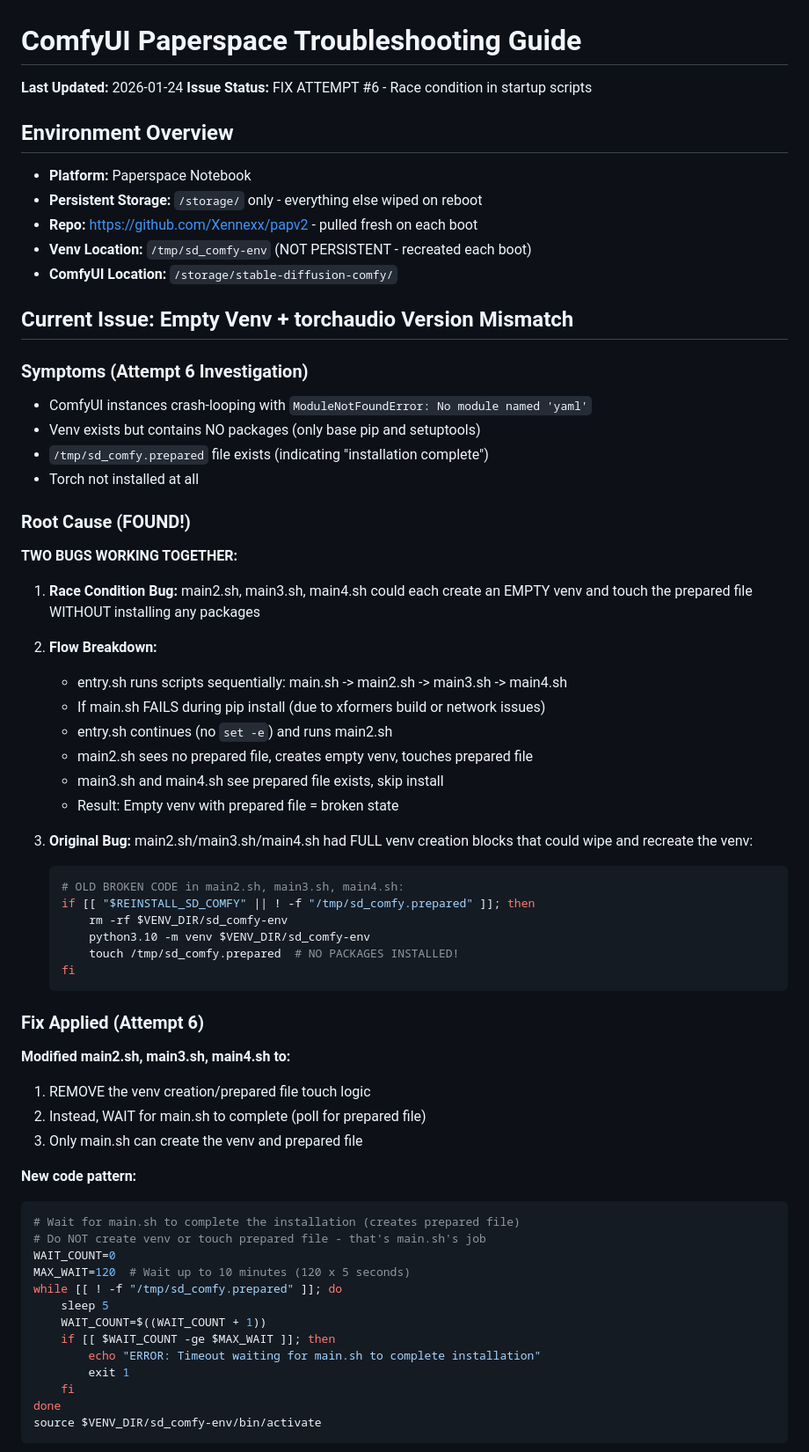
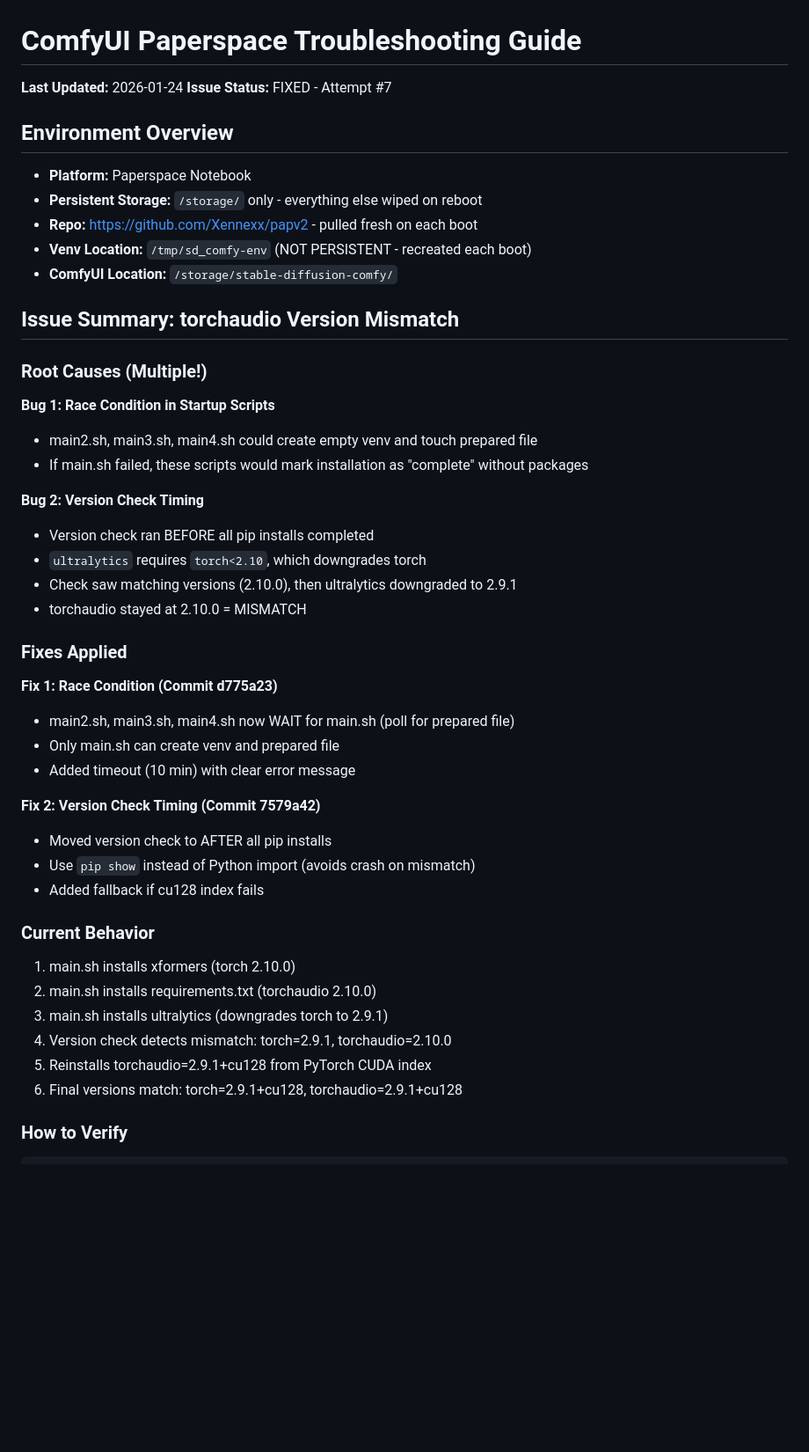
Before and after one commit to Xennexx/papv2, a Markdown page: .claude/TROUBLESHOOTING.md, the part around one of its changes. Shown at 88% size. Drawn GitHub-style; blank space fills up the shorter version.

````diff
--- a/.claude/TROUBLESHOOTING.md
+++ b/.claude/TROUBLESHOOTING.md
@@ -1,7 +1,7 @@
 # ComfyUI Paperspace Troubleshooting Guide
 
 **Last Updated:** 2026-01-24
-**Issue Status:** FIX ATTEMPT #6 - Race condition in startup scripts
+**Issue Status:** FIXED - Attempt #7
 
 ## Environment Overview
 
@@ -11,59 +11,41 @@
 - **Venv Location:** `/tmp/sd_comfy-env` (NOT PERSISTENT - recreated each boot)
 - **ComfyUI Location:** `/storage/stable-diffusion-comfy/`
 
-## Current Issue: Empty Venv + torchaudio Version Mismatch
+## Issue Summary: torchaudio Version Mismatch
 
-### Symptoms (Attempt 6 Investigation)
-- ComfyUI instances crash-looping with `ModuleNotFoundError: No module named 'yaml'`
-- Venv exists but contains NO packages (only base pip and setuptools)
-- `/tmp/sd_comfy.prepared` file exists (indicating "installation complete")
-- Torch not installed at all
+### Root Causes (Multiple!)
 
-### Root Cause (FOUND!)
+**Bug 1: Race Condition in Startup Scripts**
+- main2.sh, main3.sh, main4.sh could create empty venv and touch prepared file
+- If main.sh failed, these scripts would mark installation as "complete" without packages
 
-**TWO BUGS WORKING TOGETHER:**
+**Bug 2: Version Check Timing**
+- Version check ran BEFORE all pip installs completed
+- `ultralytics` requires `torch<2.10`, which downgrades torch
+- Check saw matching versions (2.10.0), then ultralytics downgraded to 2.9.1
+- torchaudio stayed at 2.10.0 = MISMATCH
 
-1. **Race Condition Bug:** main2.sh, main3.sh, main4.sh could each create an EMPTY venv and touch the prepared file WITHOUT installing any packages
+### Fixes Applied
 
-2. **Flow Breakdown:**
-   - entry.sh runs scripts sequentially: main.sh -> main2.sh -> main3.sh -> main4.sh
-   - If main.sh FAILS during pip install (due to xformers build or network issues)
-   - entry.sh continues (no `set -e`) and runs main2.sh
-   - main2.sh sees no prepared file, creates empty venv, touches prepared file
-   - main3.sh and main4.sh see prepared file exists, skip install
-   - Result: Empty venv with prepared file = broken state
+**Fix 1: Race Condition (Commit d775a23)**
+- main2.sh, main3.sh, main4.sh now WAIT for main.sh (poll for prepared file)
+- Only main.sh can create venv and prepared file
+- Added timeout (10 min) with clear error message
 
-3. **Original Bug:** main2.sh/main3.sh/main4.sh had FULL venv creation blocks that could wipe and recreate the venv:
-   ```bash
-   # OLD BROKEN CODE in main2.sh, main3.sh, main4.sh:
-   if [[ "$REINSTALL_SD_COMFY" || ! -f "/tmp/sd_comfy.prepared" ]]; then
-       rm -rf $VENV_DIR/sd_comfy-env
-       python3.10 -m venv $VENV_DIR/sd_comfy-env
-       touch /tmp/sd_comfy.prepared  # NO PACKAGES INSTALLED!
-   fi
-   ```
+**Fix 2: Version Check Timing (Commit 7579a42)**
+- Moved version check to AFTER all pip installs
+- Use `pip show` instead of Python import (avoids crash on mismatch)
+- Added fallback if cu128 index fails
 
-### Fix Applied (Attempt 6)
+### Current Behavior
 
-**Modified main2.sh, main3.sh, main4.sh to:**
-1. REMOVE the venv creation/prepared file touch logic
-2. Instead, WAIT for main.sh to complete (poll for prepared file)
-3. Only main.sh can create the venv and prepared file
+1. main.sh installs xformers (torch 2.10.0)
+2. main.sh installs requirements.txt (torchaudio 2.10.0)
+3. main.sh installs ultralytics (downgrades torch to 2.9.1)
+4. Version check detects mismatch: torch=2.9.1, torchaudio=2.10.0
+5. Reinstalls torchaudio=2.9.1+cu128 from PyTorch CUDA index
+6. Final versions match: torch=2.9.1+cu128, torchaudio=2.9.1+cu128
 
-**New code pattern:**
+### How to Verify
+
 ```bash
-# Wait for main.sh to complete the installation (creates prepared file)
-# Do NOT create venv or touch prepared file - that's main.sh's job
-WAIT_COUNT=0
-MAX_WAIT=120  # Wait up to 10 minutes (120 x 5 seconds)
-while [[ ! -f "/tmp/sd_comfy.prepared" ]]; do
-    sleep 5
-    WAIT_COUNT=$((WAIT_COUNT + 1))
-    if [[ $WAIT_COUNT -ge $MAX_WAIT ]]; then
-        echo "ERROR: Timeout waiting for main.sh to complete installation"
-        exit 1
-    fi
-done
-source $VENV_DIR/sd_comfy-env/bin/activate
-```
-
````
Also changed, not shown: other parts of .claude/TROUBLESHOOTING.md (+36 -63 lines).
